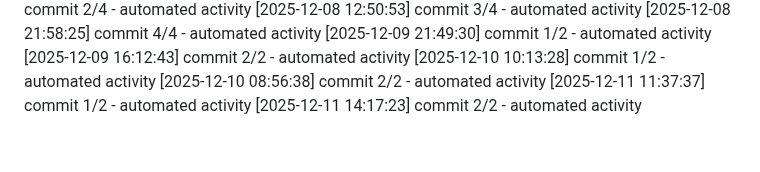
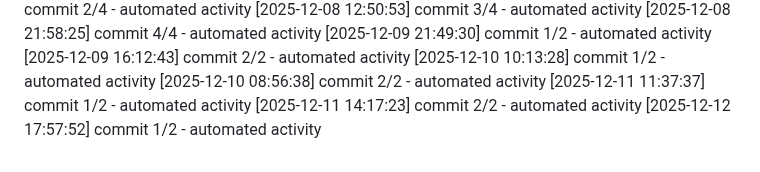
Before and after one commit to Aditya1787/Jibble-main, a Markdown page: logs/activity.md, the part around the change. GitHub-like rendering.

Commit message:
chore: log daily activity

```diff
--- a/logs/activity.md
+++ b/logs/activity.md
@@ -459,3 +459,4 @@
 [2025-12-10 08:56:38] commit 2/2 - automated activity
 [2025-12-11 11:37:37] commit 1/2 - automated activity
 [2025-12-11 14:17:23] commit 2/2 - automated activity
+[2025-12-12 17:57:52] commit 1/2 - automated activity
```
